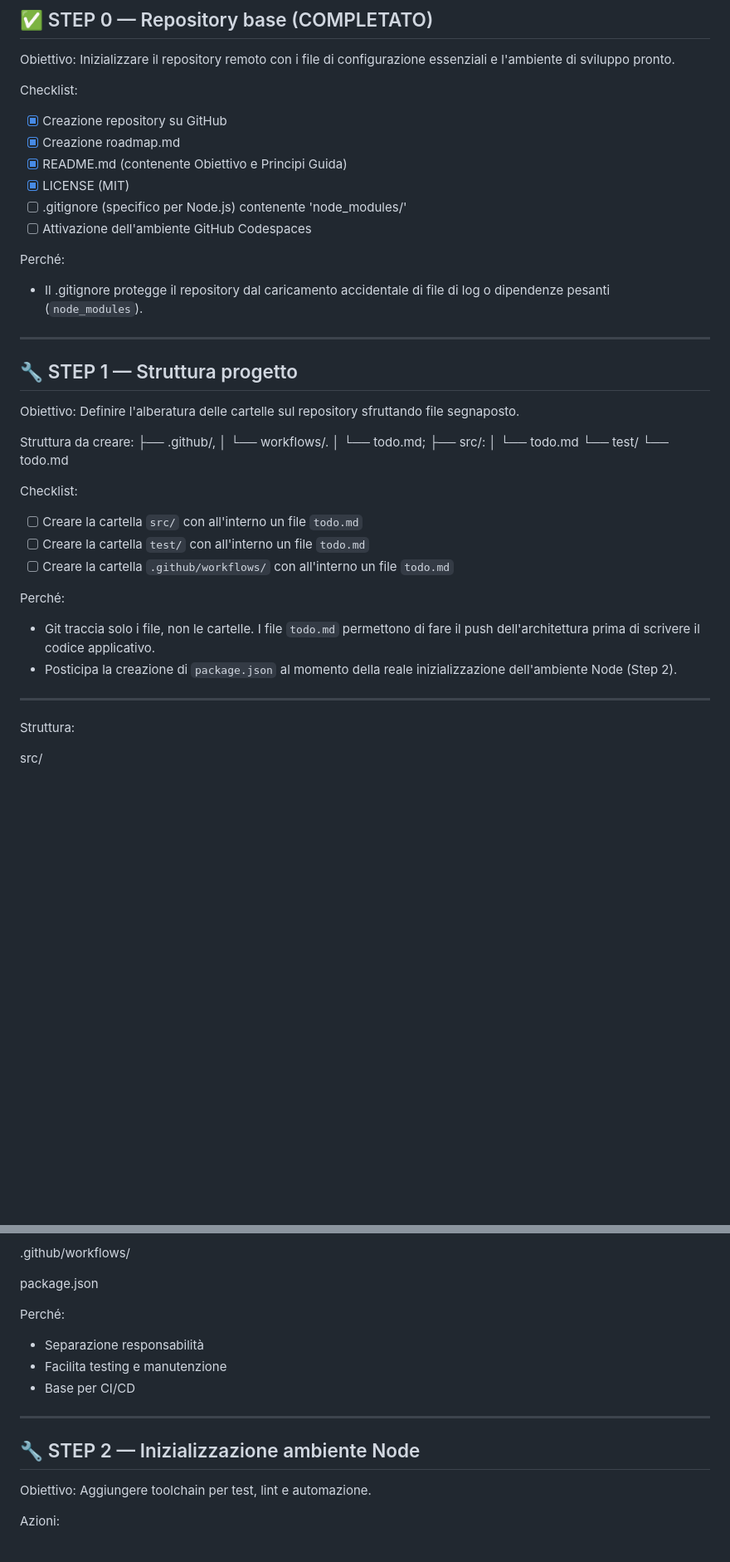
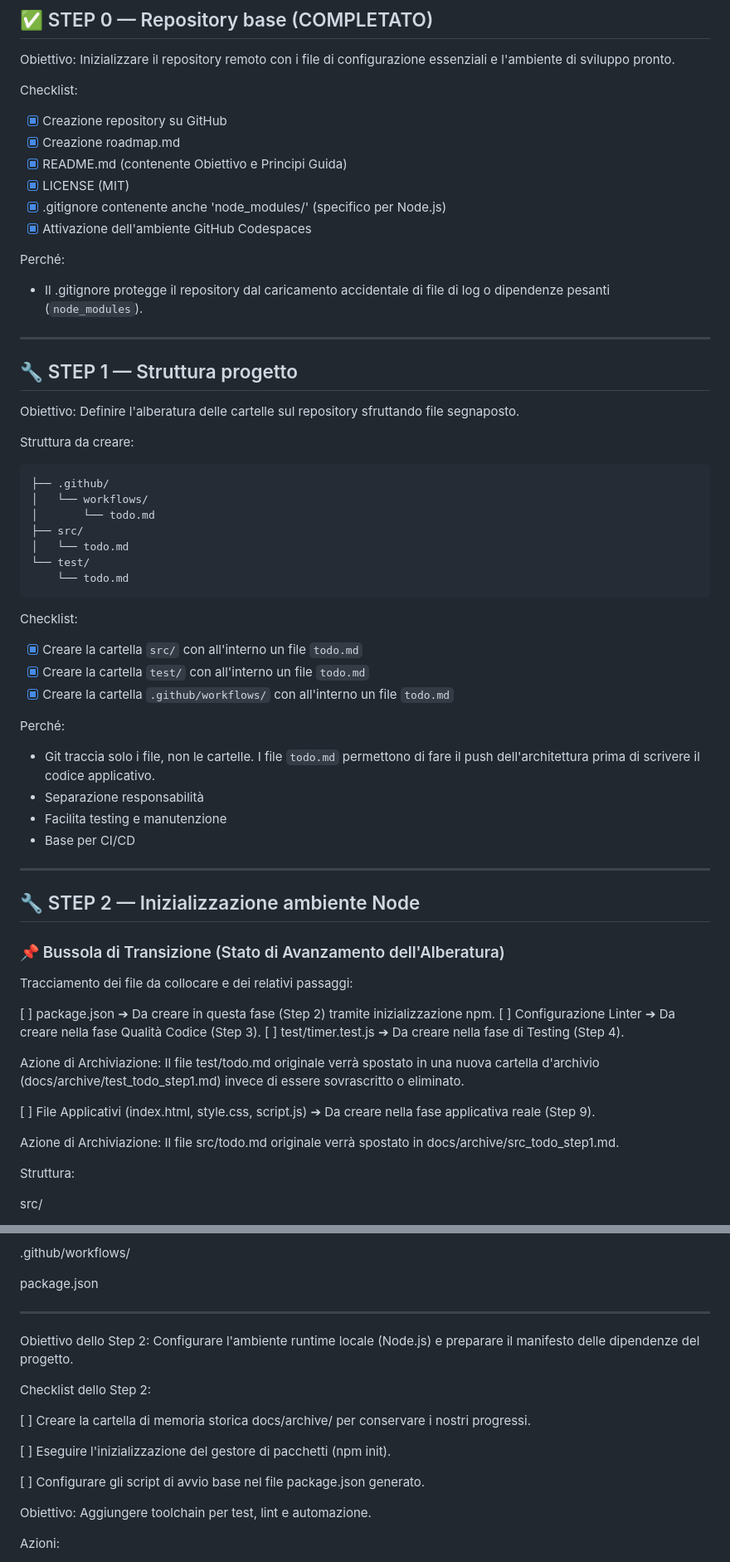
Before and after one commit to Theridelelfo/timer, a Markdown page: roadmap.md, 2 parts joined by grey strips. Shown at 83% size. GitHub-like rendering; blank space fills up the shorter version.

Commit message:
Revise roadmap with completed tasks and new steps
Updated roadmap with completed tasks and added new steps for Node environment initialization.

````diff
--- a/roadmap.md
+++ b/roadmap.md
@@ -10,8 +10,8 @@ Checklist:
 - [x] Creazione roadmap.md
 - [x] README.md (contenente Obiettivo e Principi Guida)
 - [x] LICENSE (MIT)
-- [ ] .gitignore (specifico per Node.js) contenente 'node_modules/'
-- [ ] Attivazione dell'ambiente GitHub Codespaces
+- [x] .gitignore contenente anche 'node_modules/'  (specifico per Node.js)
+- [x] Attivazione dell'ambiente GitHub Codespaces
 
 Perché:
 - Il .gitignore protegge il repository dal caricamento accidentale di file di log o dipendenze pesanti (`node_modules`).
@@ -24,26 +24,44 @@ Obiettivo:
 Definire l'alberatura delle cartelle sul repository sfruttando file segnaposto.
 
 Struttura da creare:
-├── .github/,
-│   └── workflows/.
-│       └── todo.md;
-├── src/:
+```
+├── .github/
+│   └── workflows/
+│       └── todo.md
+├── src/
 │   └── todo.md
 └── test/
     └── todo.md
+```
 
 Checklist:
-- [ ] Creare la cartella `src/` con all'interno un file `todo.md`
-- [ ] Creare la cartella `test/` con all'interno un file `todo.md`
-- [ ] Creare la cartella `.github/workflows/` con all'interno un file `todo.md`
+- [x] Creare la cartella `src/` con all'interno un file `todo.md`
+- [x] Creare la cartella `test/` con all'interno un file `todo.md`
+- [x] Creare la cartella `.github/workflows/` con all'interno un file `todo.md`
 
 Perché:
 - Git traccia solo i file, non le cartelle. I file `todo.md` permettono di fare il push dell'architettura prima di scrivere il codice applicativo.
-- Posticipa la creazione di `package.json` al momento della reale inizializzazione dell'ambiente Node (Step 2).
-
+- Separazione responsabilità
+- Facilita testing e manutenzione
+- Base per CI/CD
 
 ---
 
+## 🔧 STEP 2 — Inizializzazione ambiente Node
+
+### 📌 Bussola di Transizione (Stato di Avanzamento dell'Alberatura)
+
+Tracciamento dei file da collocare e dei relativi passaggi:
+
+[ ] package.json ➔ Da creare in questa fase (Step 2) tramite inizializzazione npm.
+[ ] Configurazione Linter ➔ Da creare nella fase Qualità Codice (Step 3).
+[ ] test/timer.test.js ➔ Da creare nella fase di Testing (Step 4).
+
+Azione di Archiviazione: Il file test/todo.md originale verrà spostato in una nuova cartella d'archivio (docs/archive/test_todo_step1.md) invece di essere sovrascritto o eliminato.
+
+[ ] File Applicativi (index.html, style.css, script.js) ➔ Da creare nella fase applicativa reale (Step 9).
+
+Azione di Archiviazione: Il file src/todo.md originale verrà spostato in docs/archive/src_todo_step1.md.
 
 Struttura:
 
@@ -59,14 +77,18 @@ test/
 
 package.json
 
-Perché:
-- Separazione responsabilità
-- Facilita testing e manutenzione
-- Base per CI/CD
+---
+Obiettivo dello Step 2:
+Configurare l'ambiente runtime locale (Node.js) e preparare il manifesto delle dipendenze del progetto.
 
----
+Checklist dello Step 2:
 
-## 🔧 STEP 2 — Inizializzazione ambiente Node
+[ ] Creare la cartella di memoria storica docs/archive/ per conservare i nostri progressi.
+
+[ ] Eseguire l'inizializzazione del gestore di pacchetti (npm init).
+
+[ ] Configurare gli script di avvio base nel file package.json generato.
+
 
 Obiettivo:
 Aggiungere toolchain per test, lint e automazione.
````
